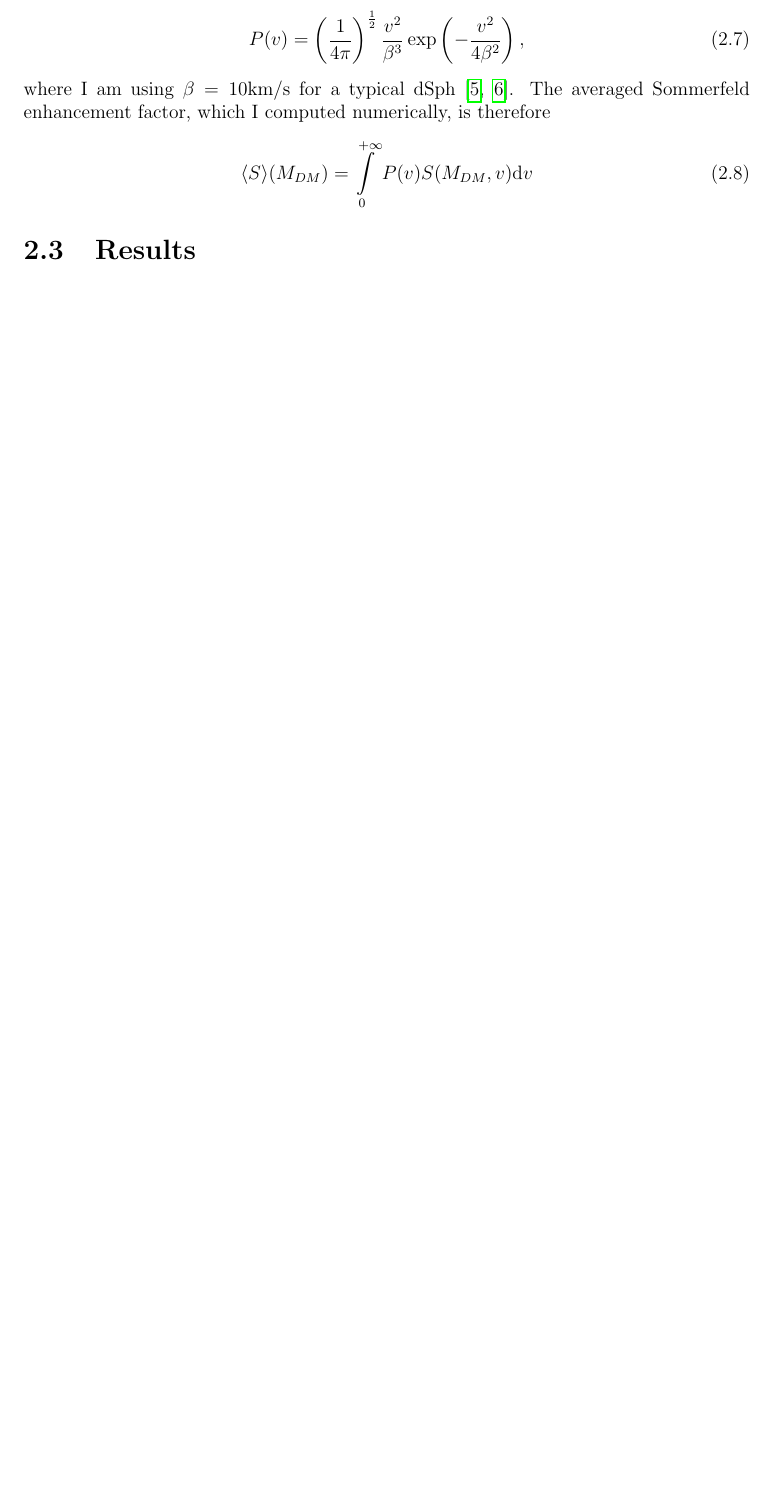
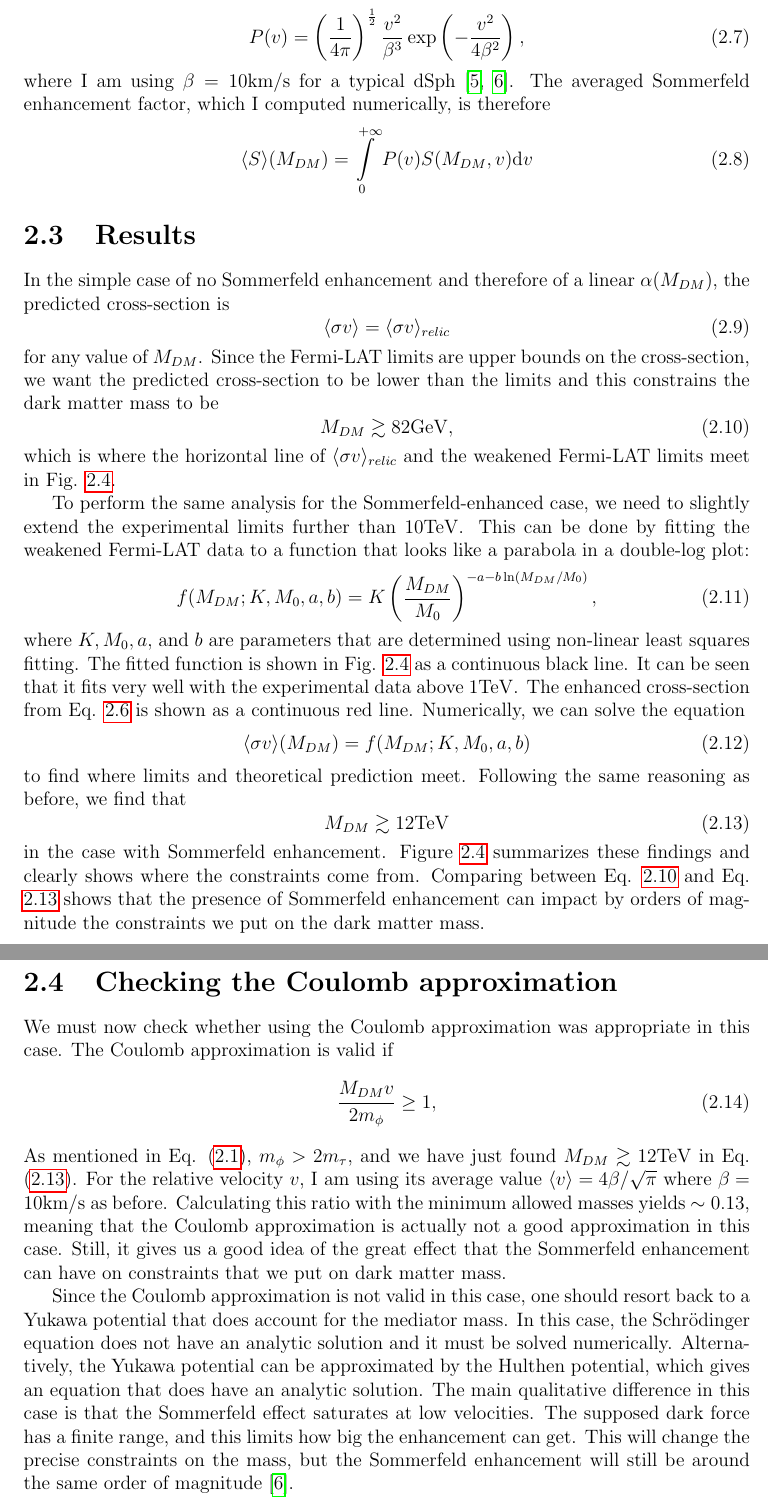
Before and after one commit to LuckeeDev/bachelor-thesis, a LaTeX thesis (tex/thesis.tex, which reads tex/implications.tex): part of page 15 of 18 before the commit and two parts of pages 15 and 17 of 20 after it, the two joined at a grey line, cut so that both start at the same text, the shorter picture padded with empty space. Compiled offline with pdfLaTeX.

Commit message:
finish chapter 2

```diff
--- a/tex/implications.tex
+++ b/tex/implications.tex
@@ -4,12 +4,12 @@ The Sommerfeld enhancement factor derived in Chapter \ref{chap:derivation} can g
 
 \section{The Fermi-LAT limits}
 
-Profumo et al. \cite{Profumo_2018} reviewed data coming from the H.E.S.S., Fermi-LAT and Planck collaborations to set upper bounds on the annihilation cross-section in the hypothesis of self-conjugate dark matter. Fermi-LAT data concerns 15 dSphs, which are astronomical objects that, due to their very low velocity dispersion, are an interesting target to understand the implications of the Sommerfeld enhancement. The study assumes that dark matter preferentially annihilates into non-SM particles, like two dark mediators \(\phi \), that then decay into SM particles like quarks and leptons. This scenario is typically referred to as ``secluded dark matter''. For the sake of this research, I will only focus on the decay to \(4\tau \) leptons, so that the Fermi-LAT limit is the strongest one. This constrains the mass of the mediator to be
-\begin{equation}
+Profumo et al. \cite{Profumo_2018} reviewed data coming from the H.E.S.S., Fermi-LAT and Planck collaborations to set upper bounds on the annihilation cross-section in the hypothesis of self-conjugate dark matter. Fermi-LAT data concerns 15 dSphs, which are astronomical objects that, due to their very low velocity dispersion, are an interesting target to understand the implications of the Sommerfeld enhancement. The study assumes that dark matter preferentially annihilates into non-SM particles, like two short-lived dark mediators \(\phi \), that later decay into SM particles like quarks and leptons. This scenario is typically referred to as ``secluded dark matter''. For the sake of this research, I will only focus on the decay to \(4\tau \) leptons, so that the Fermi-LAT limit is the strongest one. This constrains the mass of the mediator to be
+\begin{equation}\label{eq:mediator_mass}
 	m_{\phi }  > 2 m_{\tau }
 \end{equation}
 in order for the decay to be allowed. The Feynman diagram for this supposed decay is shown in Fig. \ref{fig:feynman}.
-In their study, Profumo et al. include results for different mass regimes, but I will only consider the ones for \(M_{DM} \gg M_{\phi } \). Moreover, the original Fermi-LAT limits must be weakened by a factor of \(2\), because dark matter is not its own antiparticle in the model I am considering.
+In their study, Profumo et al. include results for different mass regimes, but I will only consider the ones for \(M_{DM} \gg M_{\phi } \) (in accordance with the hypothesis that the mediator mass is negligible). Moreover, the original Fermi-LAT limits must be weakened by a factor of \(2\), because dark matter is not its own antiparticle in the model I am considering.
 % TODO: non sono convintissimo di questa frase
 This effectively halves the chances of annihilation, allowing the cross-section to double.
 Both the original limits and the weakened limits are shown in Section \ref{sec:results} alongside the results in Fig. \ref{fig:comparison}, in a green and a black dashed line respectively.
@@ -83,9 +83,8 @@ More precisely, one should compute a thermal average of the Sommerfeld enhanceme
 	\label{fig:alpha}
 \end{figure}
 
-We can now use the corrected \(\alpha (M_{DM} )\) dependence to plot the Sommerfeld enhancement factor (Fig. \ref{fig:enhancement_factor}) against the relative velocity in units of \(c\) and confirm that it has indeed a huge impact (\(2-3\) orders of magnitude) at low velocities like those found in dSphs.
+We can now use the corrected \(\alpha (M_{DM} )\) dependence to plot the Sommerfeld enhancement factor (Fig. \ref{fig:enhancement_factor}) against the relative velocity in units of \(c\) and confirm that it has indeed a huge impact on the cross-section (\(2-3\) orders of magnitude) at low velocities like those found in dSphs.
 
-% TODO: call x-axis v instead of v_{rel}
 \begin{figure}[htbp]
 	\centering
 	\includegraphics[width=\textwidth]{enhancement_factor.pdf}
@@ -109,9 +108,43 @@ The averaged Sommerfeld enhancement factor, which I computed numerically, is the
 
 
 \section{Results}\label{sec:results}
+In the simple case of no Sommerfeld enhancement and therefore of a linear \(\alpha (M_{DM} )\), the predicted cross-section is
+\begin{equation}
+	\langle \sigma v \rangle = \langle \sigma v \rangle _{relic}
+\end{equation}
+for any value of \(M_{DM} \). Since the Fermi-LAT limits are upper bounds on the cross-section, we want the predicted cross-section to be lower than the limits and this constrains the dark matter mass to be
+\begin{equation}\label{eq:result_simple}
+	M_{DM} \gtrsim 82 \mathrm{GeV},
+\end{equation}
+which is where the horizontal line of \(\langle \sigma v \rangle _{relic} \) and the weakened Fermi-LAT limits meet in Fig. \ref{fig:comparison}.
+
+To perform the same analysis for the Sommerfeld-enhanced case, we need to slightly extend the experimental limits further than \(10 \mathrm{TeV} \). This can be done by fitting the weakened Fermi-LAT data to a function that looks like a parabola in a double-log plot:
+\begin{equation}
+	f(M_{DM} ;K,M_0,a,b) = K \left( \frac{M_{DM} }{M_0} \right) ^ {-a-b \ln (M_{DM} / M_0)},
+\end{equation}
+where \(K, M_0, a,\) and \(b\) are parameters that are determined using non-linear least squares fitting. The fitted function is shown in Fig. \ref{fig:comparison} as a continuous black line. It can be seen that it fits very well with the experimental data above \(1\mathrm{TeV} \). The enhanced cross-section from Eq. \ref{eq:sigma_enhanced} is shown as a continuous red line. Numerically, we can solve the equation
+\begin{equation}
+	\langle \sigma v \rangle (M_{DM} ) = f(M_{DM} ; K,M_0,a,b)
+\end{equation}
+to find where limits and theoretical prediction meet. Following the same reasoning as before, we find that
+\begin{equation}\label{eq:result_enhanced}
+	M_{DM} \gtrsim 12 \mathrm{TeV}
+\end{equation}
+in the case with Sommerfeld enhancement. Figure \ref{fig:comparison} summarizes these findings and clearly shows where the constraints come from. Comparing between Eq. \ref{eq:result_simple} and Eq. \ref{eq:result_enhanced} shows that the presence of Sommerfeld enhancement can impact by orders of magnitude the constraints we put on the dark matter mass.
+
 \begin{figure}[htbp]
 	\centering
 	\includegraphics[width=\textwidth]{comparison.pdf}
 	\caption{Comparison between theoretical prediction and experimental limits set by Fermi-LAT data.}
 	\label{fig:comparison}
 \end{figure}
+
+\section{Checking the Coulomb approximation}
+
+We must now check whether using the Coulomb approximation was appropriate in this case. The Coulomb approximation is valid if
+\begin{equation}
+	\frac{M_{DM} v}{2 m_{\phi } } \geq 1,
+\end{equation}
+As mentioned in Eq. \eqref{eq:mediator_mass}, \(m_{\phi } > 2 m_{\tau } \), and we have just found \(M_{DM} \gtrsim 12 \mathrm{TeV} \) in Eq. \eqref{eq:result_enhanced}. For the relative velocity \(v\), I am using its average value \(\langle v \rangle = 4 \beta /\sqrt{\pi } \) where \(\beta = 10 \mathrm{km / s} \) as before. Calculating this ratio with the minimum allowed masses yields \(\sim 0.13\), meaning that the Coulomb approximation is actually not a good approximation in this case. Still, it gives us a good idea of the great effect that the Sommerfeld enhancement can have on constraints that we put on dark matter mass.
+
+Since the Coulomb approximation is not valid in this case, one should resort back to a Yukawa potential that does account for the mediator mass. In this case, the Schrödinger equation does not have an analytic solution and it must be solved numerically. Alternatively, the Yukawa potential can be approximated by the Hulthen potential, which gives an equation that does have an analytic solution. The main qualitative difference in this case is that the Sommerfeld effect saturates at low velocities. The supposed dark force has a finite range, and this limits how big the enhancement can get. This will change the precise constraints on the mass, but the Sommerfeld enhancement will still be around the same order of magnitude \cite{Arkani_2009}.
--- a/tex/thesis.tex
+++ b/tex/thesis.tex
@@ -4,8 +4,10 @@
 \usepackage{color}
 \usepackage{hyperref}
 \usepackage{mathtools}
+\usepackage{amssymb}
 \usepackage{csquotes}
 \usepackage[toc,page]{appendix}
+\usepackage[labelfont=bf]{caption}
 
 \usepackage{tikz}
 \usepackage[compat=1.1.0]{tikz-feynman}
```
Also changed, not shown: tex/implications.tex (2 more changed lines).
